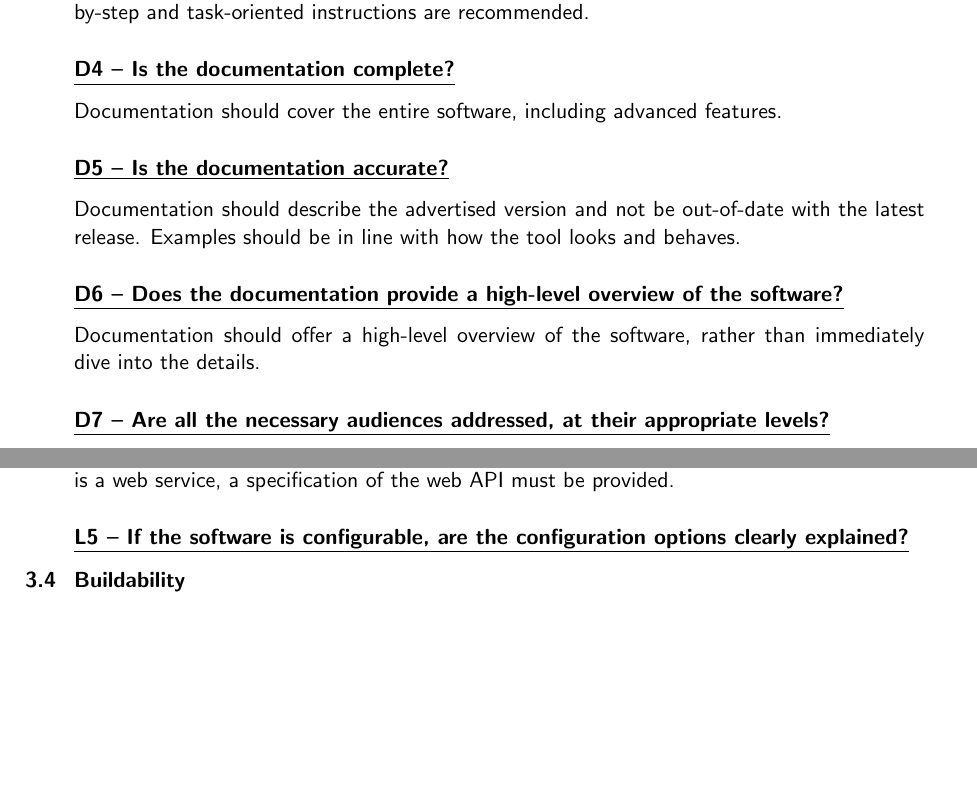
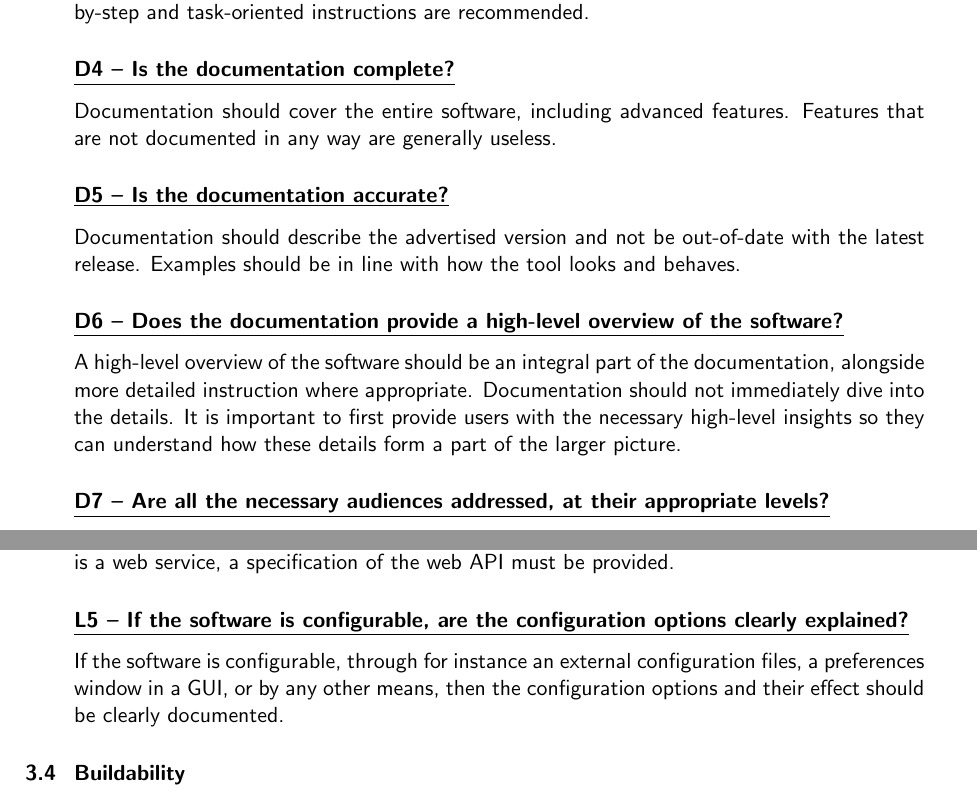
Before and after one commit to CLARIAH/software-quality-guidelines, a LaTeX document (softwareguidelines.tex): two parts of pages 5 and 6 of 19 before the commit and two parts of pages 5 and 6 of 20 after it, joined at a grey line, cut so that both start at the same text, the shorter picture padded with empty space. Compiled offline with pdfLaTeX.

Commit message:
Added description for L5, added some text to D4, rephrased D6.

```diff
--- a/softwareguidelines.tex
+++ b/softwareguidelines.tex
@@ -280,6 +280,8 @@ Step-by-step and task-oriented instructions are recommended.
 \indicator{D4 -- Is the documentation complete?}
 
 Documentation should cover the entire software, including advanced features.
+Features that are not documented in any way are generally useless.
+
 % * <reinierdevalk@gmail.com> 2016-03-30T15:37:41.996Z:
 %
 % > cover the entire software
@@ -302,8 +304,13 @@ behaves.
 
 \indicator{D6 -- Does the documentation provide a high-level overview of the software?}
 
-Documentation should offer a high-level overview of the software, rather
-than immediately dive into the details.
+A high-level overview of the software should be an integral part of the
+documentation, alongside more detailed instruction where appropriate.
+Documentation should not immediately dive into the details. It is important to
+first provide users with the necessary high-level insights so they can understand how
+these details form a part of the larger picture.
+
+% <proycon@anaproy.nl> 2016-04-06: I rephrased this after Reinier's comment for D4.
 
 \indicator{D7 -- Are all the necessary audiences addressed, at their appropriate levels?}
 
@@ -373,12 +381,17 @@ If the software is a web service, a specification of the web API must be provide
 
 \indicator{L5 -- If the software is configurable, are the configuration
 options clearly explained?}
+
 % * <reinierdevalk@gmail.com> 2016-03-30T15:46:17.721Z:
 %
 % No further explanation of L5?
 %
 % ^.
+%<proycon@anaproy.nl> 2016-04-06:  Added one now
 
+If the software is configurable, through for instance an external configuration
+files, a preferences window in a GUI, or by any other means, then the
+configuration options and their effect should be clearly documented.
 
 \subsection{Buildability}
 
```
Also changed, not shown: softwareguidelines.tex (9 more changed lines).
